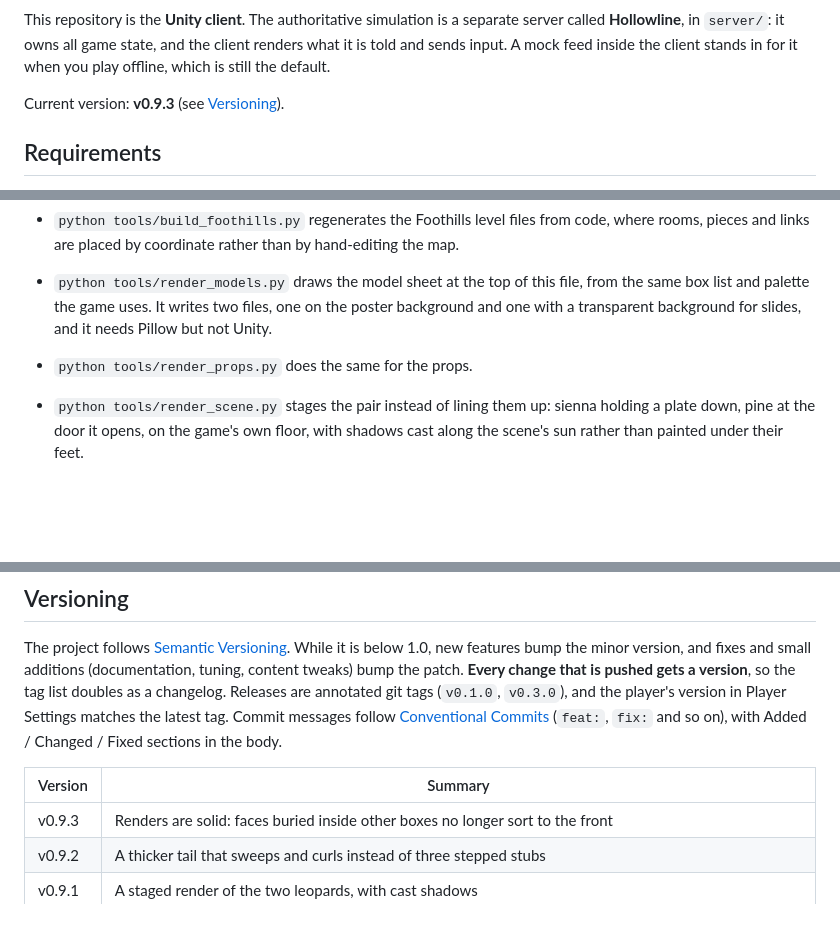
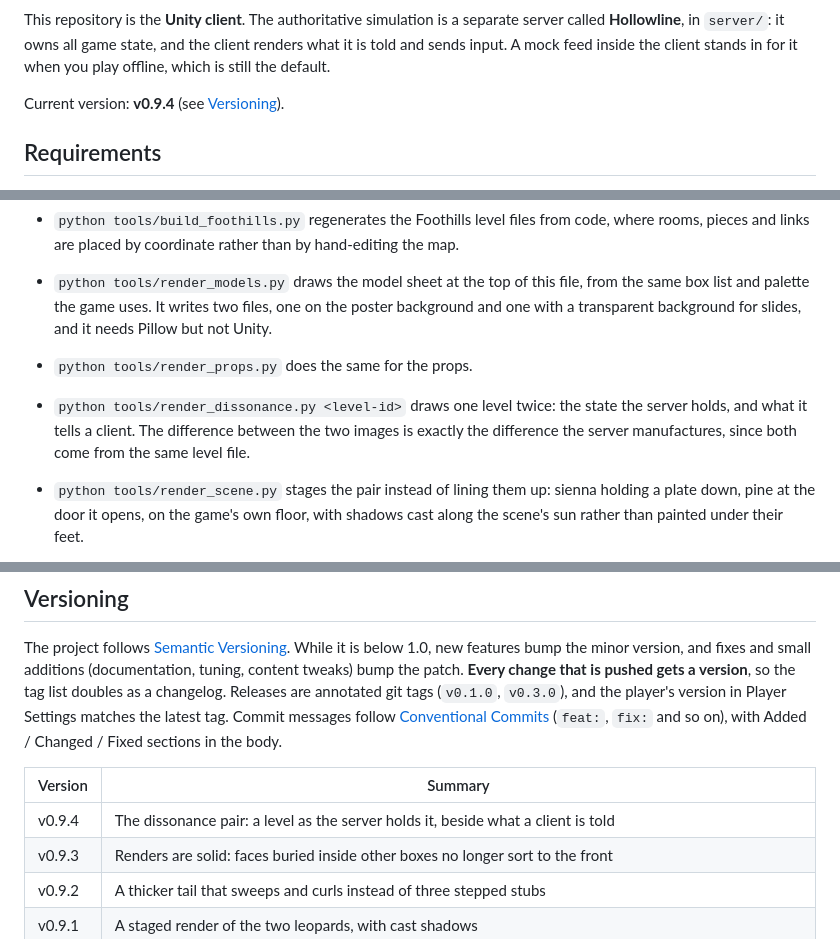
Before and after one commit to ganderson03/high-hollow, a Markdown page: README.md, 3 parts joined by grey strips. Rendered like a GitHub page; blank space fills up the shorter version.

```diff
--- a/README.md
+++ b/README.md
@@ -6,7 +6,7 @@ A networked two-player co-op puzzle crawler, drawn like a 1970s national park po
 
 This repository is the **Unity client**. The authoritative simulation is a separate server called **Hollowline**, in `server/`: it owns all game state, and the client renders what it is told and sends input. A mock feed inside the client stands in for it when you play offline, which is still the default.
 
-Current version: **v0.9.3** (see [Versioning](#versioning)).
+Current version: **v0.9.4** (see [Versioning](#versioning)).
 
 ## Requirements
 
@@ -216,6 +216,7 @@ A door opens by its **links** if it has any: `"links": [{ "from": [col, row], "t
 - `python tools/build_foothills.py` regenerates the Foothills level files from code, where rooms, pieces and links are placed by coordinate rather than by hand-editing the map.
 - `python tools/render_models.py` draws the model sheet at the top of this file, from the same box list and palette the game uses. It writes two files, one on the poster background and one with a transparent background for slides, and it needs Pillow but not Unity.
 - `python tools/render_props.py` does the same for the props.
+- `python tools/render_dissonance.py <level-id>` draws one level twice: the state the server holds, and what it tells a client. The difference between the two images is exactly the difference the server manufactures, since both come from the same level file.
 - `python tools/render_scene.py` stages the pair instead of lining them up: sienna holding a plate down, pine at the door it opens, on the game's own floor, with shadows cast along the scene's sun rather than painted under their feet.
 - `python tools/render_level.py <level-id> [--no-route] [--name]` draws a level from above. By default it solves the level first and lays the shortest cooperative route over the map, one line per leopard, with a ring wherever control passes between them. The picture cannot disagree with the game: if a route is drawn, the solver proved it wins.
 - All three share `tools/boxrender.py`, which holds the palette, the scene's own sun direction and the orthographic box renderer.
@@ -261,6 +262,7 @@ The project follows [Semantic Versioning](https://semver.org). While it is below
 
 | Version | Summary |
 | --- | --- |
+| v0.9.4 | The dissonance pair: a level as the server holds it, beside what a client is told |
 | v0.9.3 | Renders are solid: faces buried inside other boxes no longer sort to the front |
 | v0.9.2 | A thicker tail that sweeps and curls instead of three stepped stubs |
 | v0.9.1 | A staged render of the two leopards, with cast shadows |
```
Also changed, not shown: docs/images/dissonance-client.png (added), docs/images/dissonance-pair.png (added), docs/images/dissonance-server.png (added), docs/images/foothills-3-client.png (added), docs/images/foothills-3-truth.png (added), 3 other files.
